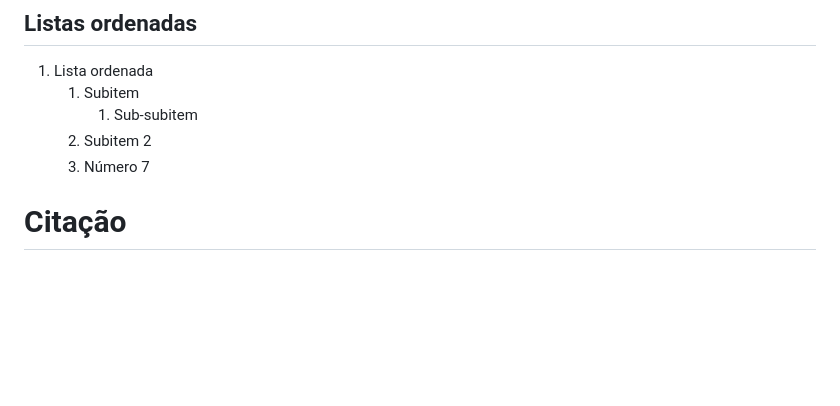
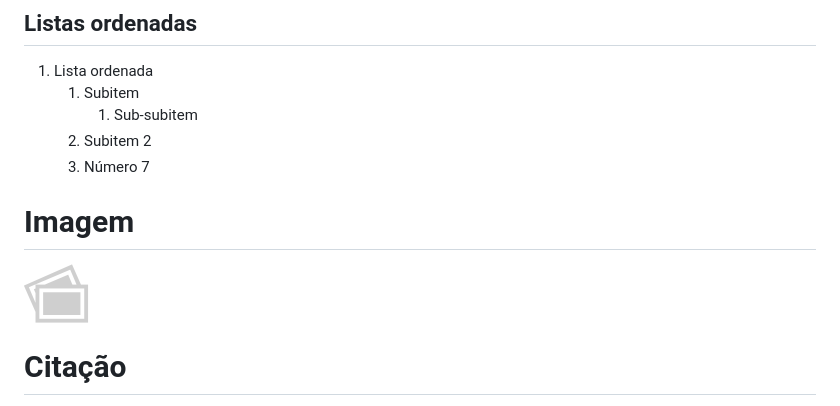
Before and after one commit to FabioLutz/md2site, a Markdown page: markdown/file1.md, the part around the change. Drawn GitHub-style; pictures changed too: markdown/image/Icon-pictures.png (added); blank space fills up the shorter version.

```diff
--- a/markdown/file1.md
+++ b/markdown/file1.md
@@ -47,6 +47,10 @@ _Texto em itálico_
         1. Sub-subitem
     2. Subitem 2
     7. Número 7
+
+# Imagem
+
+![icon pictures](./image/Icon-pictures.png)
 
 # Citação
 
```
Also changed, not shown: markdown/other-subdir/file4.md (+4 -0 lines), markdown/subdir/file2.md (+4 -0 lines), public/image/Icon-pictures.png (added), 8 other files.
